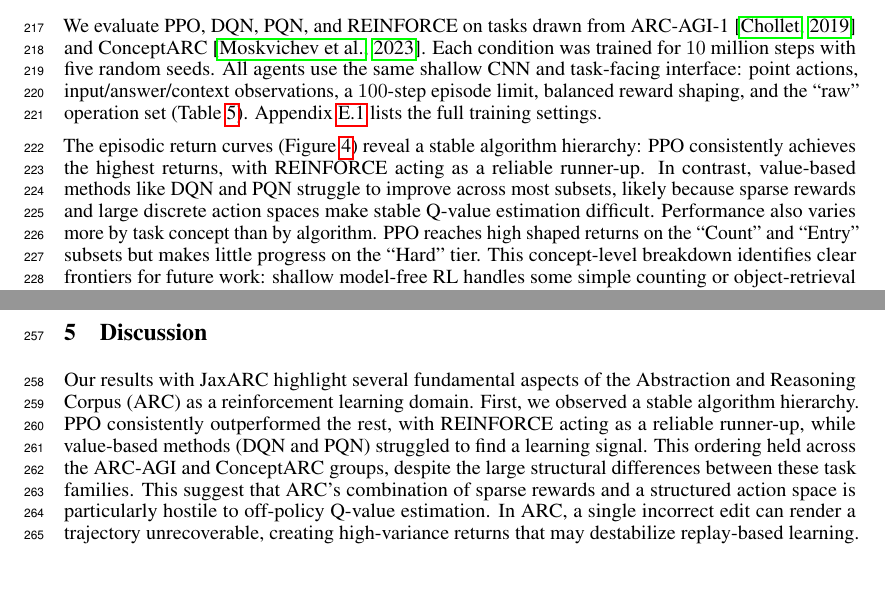
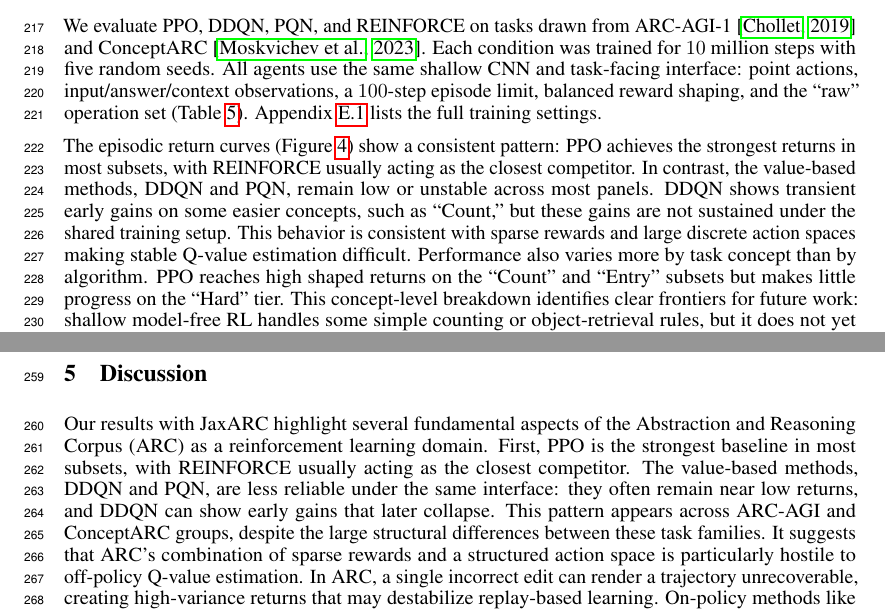
Before and after one commit to aadimator/jaxarc-baselines, a LaTeX paper (paper/neurips-ed/main.tex, which reads paper/neurips-ed/sections/discussion.tex, paper/neurips-ed/sections/experiments_and_results.tex): two parts of pages 7 and 8 of 27, joined at a grey line, cut so that both start at the same text, the shorter picture padded with empty space. Compiled offline with pdfLaTeX.

Commit message:
feat: update algorithm from DQN to DDQN and enhance clarity in various sections

```diff
--- a/paper/neurips-ed/sections/discussion.tex
+++ b/paper/neurips-ed/sections/discussion.tex
@@ -1,4 +1,4 @@
-Our results with JaxARC highlight several fundamental aspects of the Abstraction and Reasoning Corpus (ARC) as a reinforcement learning domain. First, we observed a stable algorithm hierarchy. PPO consistently outperformed the rest, with REINFORCE acting as a reliable runner-up, while value-based methods (DQN and PQN) struggled to find a learning signal. This ordering held across the ARC-AGI and ConceptARC groups, despite the large structural differences between these task families. This suggest that ARC’s combination of sparse rewards and a structured action space is particularly hostile to off-policy Q-value estimation. In ARC, a single incorrect edit can render a trajectory unrecoverable, creating high-variance returns that may destabilize replay-based learning. On-policy methods like PPO, which stabilize updates via advantage estimation, appear better equipped to find a learning signal in this landscape, at least under the architecture and hyperparameters used in this benchmark.
+Our results with JaxARC highlight several fundamental aspects of the Abstraction and Reasoning Corpus (ARC) as a reinforcement learning domain. First, PPO is the strongest baseline in most subsets, with REINFORCE usually acting as the closest competitor. The value-based methods, DDQN and PQN, are less reliable under the same interface: they often remain near low returns, and DDQN can show early gains that later collapse. This pattern appears across ARC-AGI and ConceptARC groups, despite the large structural differences between these task families. It suggests that ARC's combination of sparse rewards and a structured action space is particularly hostile to off-policy Q-value estimation. In ARC, a single incorrect edit can render a trajectory unrecoverable, creating high-variance returns that may destabilize replay-based learning. On-policy methods like PPO, which stabilize updates via advantage estimation, appear better equipped to find a learning signal in this landscape, at least under the architecture and hyperparameters used in this benchmark.
 
 Second, task structure dominates algorithmic variance. The performance gap between PPO on ``Count'' (return $>0.9$) and PPO on ``Hard'' (return $\approx0.1$) is far larger than the gap between algorithms on any single task. This underscores that aggregate ARC scores can be misleading, and hide important structure. The benchmark is not a uniform challenge but a spectrum of cognitive skills, ranging from simple counting to complex geometric transformations. Therefore, a useful baseline must report per-subset results, a level of detail that becomes practical with JaxARC's simulation speed.
 
--- a/paper/neurips-ed/sections/experiments_and_results.tex
+++ b/paper/neurips-ed/sections/experiments_and_results.tex
@@ -37,9 +37,9 @@ H100 GPU & 131\,072 & 86.7M & 26K & 3,323$\times$ \\
 \subsection{Baseline Benchmark}
 \label{sec:baselines}
 
-We evaluate PPO, DQN, PQN, and REINFORCE on tasks drawn from ARC-AGI-1 \citep{cholletMeasureIntelligence2019} and ConceptARC \citep{moskvichevConceptARCBenchmarkEvaluating2023}. Each condition was trained for $10$ million steps with five random seeds. All agents use the same shallow CNN and task-facing interface: point actions, input/answer/context observations, a $100$-step episode limit, balanced reward shaping, and the ``raw'' operation set (Table \ref{tab:action_profiles}). Appendix~\ref{app:baseline_hyperparameters} lists the full training settings.
+We evaluate PPO, DDQN, PQN, and REINFORCE on tasks drawn from ARC-AGI-1 \citep{cholletMeasureIntelligence2019} and ConceptARC \citep{moskvichevConceptARCBenchmarkEvaluating2023}. Each condition was trained for $10$ million steps with five random seeds. All agents use the same shallow CNN and task-facing interface: point actions, input/answer/context observations, a $100$-step episode limit, balanced reward shaping, and the ``raw'' operation set (Table \ref{tab:action_profiles}). Appendix~\ref{app:baseline_hyperparameters} lists the full training settings.
 
-The episodic return curves (Figure~\ref{fig:baseline_episode_return}) reveal a stable algorithm hierarchy: PPO consistently achieves the highest returns, with REINFORCE acting as a reliable runner-up. In contrast, value-based methods like DQN and PQN struggle to improve across most subsets, likely because sparse rewards and large discrete action spaces make stable Q-value estimation difficult. Performance also varies more by task concept than by algorithm. PPO reaches high shaped returns on the ``Count'' and ``Entry'' subsets but makes little progress on the ``Hard'' tier. This concept-level breakdown identifies clear frontiers for future work: shallow model-free RL handles some simple counting or object-retrieval rules, but it does not yet cover the geometric and compositional structure of the broader ARC corpus.
+The episodic return curves (Figure~\ref{fig:baseline_episode_return}) show a consistent pattern: PPO achieves the strongest returns in most subsets, with REINFORCE usually acting as the closest competitor. In contrast, the value-based methods, DDQN and PQN, remain low or unstable across most panels. DDQN shows transient early gains on some easier concepts, such as ``Count,'' but these gains are not sustained under the shared training setup. This behavior is consistent with sparse rewards and large discrete action spaces making stable Q-value estimation difficult. Performance also varies more by task concept than by algorithm. PPO reaches high shaped returns on the ``Count'' and ``Entry'' subsets but makes little progress on the ``Hard'' tier. This concept-level breakdown identifies clear frontiers for future work: shallow model-free RL handles some simple counting or object-retrieval rules, but it does not yet cover the geometric and compositional structure of the broader ARC corpus.
 
 Extended results for all 16 ConceptARC concept groups and all ARC-AGI subsets, including train/eval splits, are in Appendix~\ref{app:extended_baselines}. We report two metrics: \emph{episodic return} (the cumulative shaped reward per episode, normalized to $[0, 1]$) and \emph{success rate} (the fraction of episodes in which the agent submits an exact match to the target grid).
 
```
Also changed, not shown: paper/neurips-ed/sections/appendix.tex (+3 -3 lines), paper/neurips-ed/sections/conclusion.tex (+1 -1 lines), paper/neurips-ed/sections/introduction.tex (+1 -1 lines), paper/neurips-ed/Figures/combined_episode_return.pdf, paper/neurips-ed/Figures/combined_episode_return.png, paper/neurips-ed/Figures/combined_success_rate.pdf, paper/neurips-ed/Figures/combined_success_rate.png.
